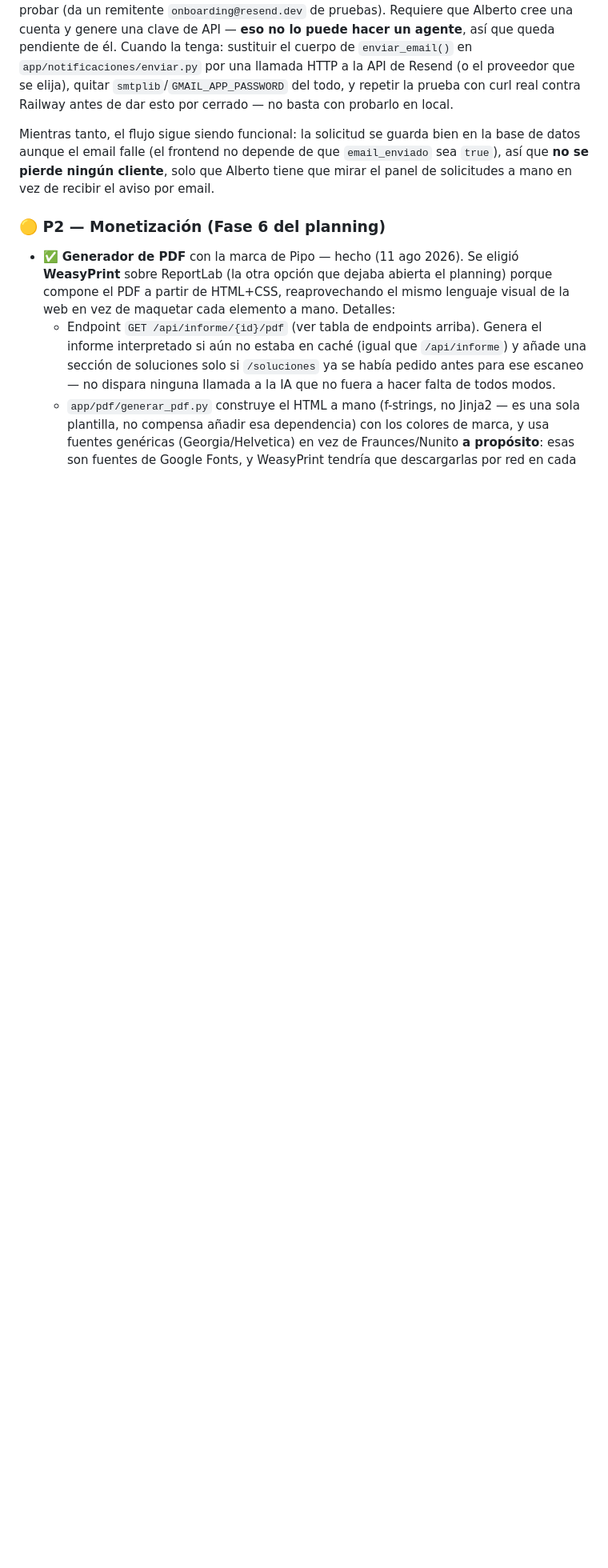
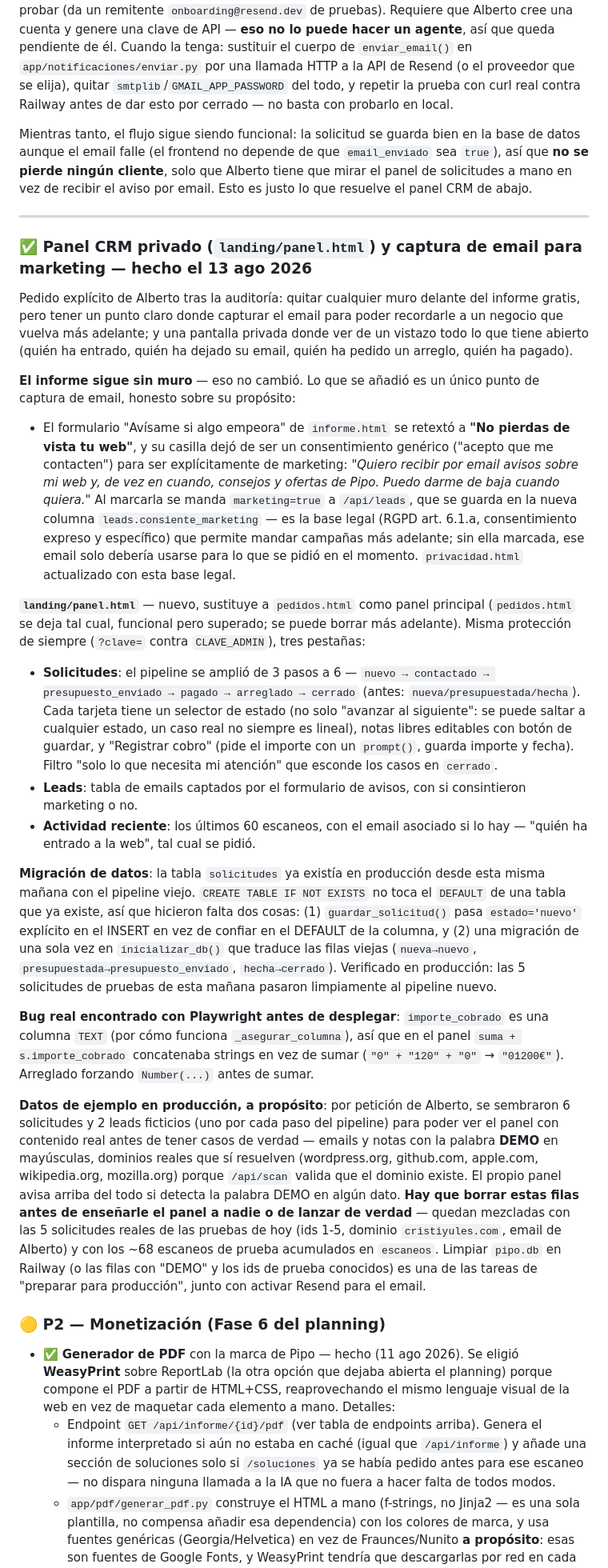
Before and after one commit to albertoyules/pipoweb, a Markdown page: CLAUDE.md, the part around one of its changes. Shown at 80% size. Rendered like a GitHub page; blank space fills up the shorter version.

Commit message:
Documentar el panel CRM en CLAUDE.md
Solo documentación: nuevos endpoints, el porqué del pipeline ampliado,
la migración de estados viejos, el bug de la suma de importe_cobrado
encontrado con Playwright, y el aviso de que hay datos DEMO sembrados
en producción que hay que borrar antes de lanzar de verdad.

Co-Authored-By: Claude Sonnet 5 <noreply@anthropic.com>

```diff
--- a/CLAUDE.md
+++ b/CLAUDE.md
@@ -262,7 +266,29 @@ Alberto configuró `GMAIL_EMAIL`/`GMAIL_APP_PASSWORD` en Railway el 13 ago 2026
 
 **La solución real no es tocar el puerto otra vez — es dejar de usar SMTP.** Cambiar a un proveedor de email transaccional que funcione por API HTTPS (puerto 443, nunca bloqueado): candidato natural, **Resend** — API muy simple, capa gratuita de sobra para el volumen de esta fase (3.000 emails/mes), sin necesidad de verificar dominio propio para empezar a probar (da un remitente `onboarding@resend.dev` de pruebas). Requiere que Alberto cree una cuenta y genere una clave de API — **eso no lo puede hacer un agente**, así que queda pendiente de él. Cuando la tenga: sustituir el cuerpo de `enviar_email()` en `app/notificaciones/enviar.py` por una llamada HTTP a la API de Resend (o el proveedor que se elija), quitar `smtplib`/`GMAIL_APP_PASSWORD` del todo, y repetir la prueba con curl real contra Railway antes de dar esto por cerrado — no basta con probarlo en local.
 
-Mientras tanto, el flujo sigue siendo funcional: la solicitud se guarda bien en la base de datos aunque el email falle (el frontend no depende de que `email_enviado` sea `true`), así que **no se pierde ningún cliente**, solo que Alberto tiene que mirar el panel de solicitudes a mano en vez de recibir el aviso por email.
+Mientras tanto, el flujo sigue siendo funcional: la solicitud se guarda bien en la base de datos aunque el email falle (el frontend no depende de que `email_enviado` sea `true`), así que **no se pierde ningún cliente**, solo que Alberto tiene que mirar el panel de solicitudes a mano en vez de recibir el aviso por email. Esto es justo lo que resuelve el panel CRM de abajo.
+
+---
+
+### ✅ Panel CRM privado (`landing/panel.html`) y captura de email para marketing — hecho el 13 ago 2026
+
+Pedido explícito de Alberto tras la auditoría: quitar cualquier muro delante del informe gratis, pero tener un punto claro donde capturar el email para poder recordarle a un negocio que vuelva más adelante; y una pantalla privada donde ver de un vistazo todo lo que tiene abierto (quién ha entrado, quién ha dejado su email, quién ha pedido un arreglo, quién ha pagado).
+
+**El informe sigue sin muro** — eso no cambió. Lo que se añadió es un único punto de captura de email, honesto sobre su propósito:
+
+- El formulario "Avísame si algo empeora" de `informe.html` se retextó a **"No pierdas de vista tu web"**, y su casilla dejó de ser un consentimiento genérico ("acepto que me contacten") para ser explícitamente de marketing: *"Quiero recibir por email avisos sobre mi web y, de vez en cuando, consejos y ofertas de Pipo. Puedo darme de baja cuando quiera."* Al marcarla se manda `marketing=true` a `/api/leads`, que se guarda en la nueva columna `leads.consiente_marketing` — es la base legal (RGPD art. 6.1.a, consentimiento expreso y específico) que permite mandar campañas más adelante; sin ella marcada, ese email solo debería usarse para lo que se pidió en el momento. `privacidad.html` actualizado con esta base legal.
+
+**`landing/panel.html`** — nuevo, sustituye a `pedidos.html` como panel principal (`pedidos.html` se deja tal cual, funcional pero superado; se puede borrar más adelante). Misma protección de siempre (`?clave=` contra `CLAVE_ADMIN`), tres pestañas:
+
+- **Solicitudes**: el pipeline se amplió de 3 pasos a 6 — `nuevo → contactado → presupuesto_enviado → pagado → arreglado → cerrado` (antes: `nueva/presupuestada/hecha`). Cada tarjeta tiene un selector de estado (no solo "avanzar al siguiente": se puede saltar a cualquier estado, un caso real no siempre es lineal), notas libres editables con botón de guardar, y "Registrar cobro" (pide el importe con un `prompt()`, guarda importe y fecha). Filtro "solo lo que necesita mi atención" que esconde los casos en `cerrado`.
+- **Leads**: tabla de emails captados por el formulario de avisos, con si consintieron marketing o no.
+- **Actividad reciente**: los últimos 60 escaneos, con el email asociado si lo hay — "quién ha entrado a la web", tal cual se pidió.
+
+**Migración de datos**: la tabla `solicitudes` ya existía en producción desde esta misma mañana con el pipeline viejo. `CREATE TABLE IF NOT EXISTS` no toca el `DEFAULT` de una tabla que ya existe, así que hicieron falta dos cosas: (1) `guardar_solicitud()` pasa `estado='nuevo'` explícito en el INSERT en vez de confiar en el DEFAULT de la columna, y (2) una migración de una sola vez en `inicializar_db()` que traduce las filas viejas (`nueva→nuevo`, `presupuestada→presupuesto_enviado`, `hecha→cerrado`). Verificado en producción: las 5 solicitudes de pruebas de esta mañana pasaron limpiamente al pipeline nuevo.
+
+**Bug real encontrado con Playwright antes de desplegar**: `importe_cobrado` es una columna `TEXT` (por cómo funciona `_asegurar_columna`), así que en el panel `suma + s.importe_cobrado` concatenaba strings en vez de sumar (`"0" + "120" + "0"` → `"01200€"`). Arreglado forzando `Number(...)` antes de sumar.
+
+**Datos de ejemplo en producción, a propósito**: por petición de Alberto, se sembraron 6 solicitudes y 2 leads ficticios (uno por cada paso del pipeline) para poder ver el panel con contenido real antes de tener casos de verdad — emails y notas con la palabra **DEMO** en mayúsculas, dominios reales que sí resuelven (wordpress.org, github.com, apple.com, wikipedia.org, mozilla.org) porque `/api/scan` valida que el dominio existe. El propio panel avisa arriba del todo si detecta la palabra DEMO en algún dato. **Hay que borrar estas filas antes de enseñarle el panel a nadie o de lanzar de verdad** — quedan mezcladas con las 5 solicitudes reales de las pruebas de hoy (ids 1-5, dominio `cristiyules.com`, email de Alberto) y con los ~68 escaneos de prueba acumulados en `escaneos`. Limpiar `pipo.db` en Railway (o las filas con "DEMO" y los ids de prueba conocidos) es una de las tareas de "preparar para producción", junto con activar Resend para el email.
 
 ### 🟡 P2 — Monetización (Fase 6 del planning)
 - ✅ **Generador de PDF** con la marca de Pipo — hecho (11 ago 2026). Se eligió **WeasyPrint** sobre ReportLab (la otra opción que dejaba abierta el planning) porque compone el PDF a partir de HTML+CSS, reaprovechando el mismo lenguaje visual de la web en vez de maquetar cada elemento a mano. Detalles:
```
Also changed, not shown: other parts of CLAUDE.md (+5 -1 lines).
